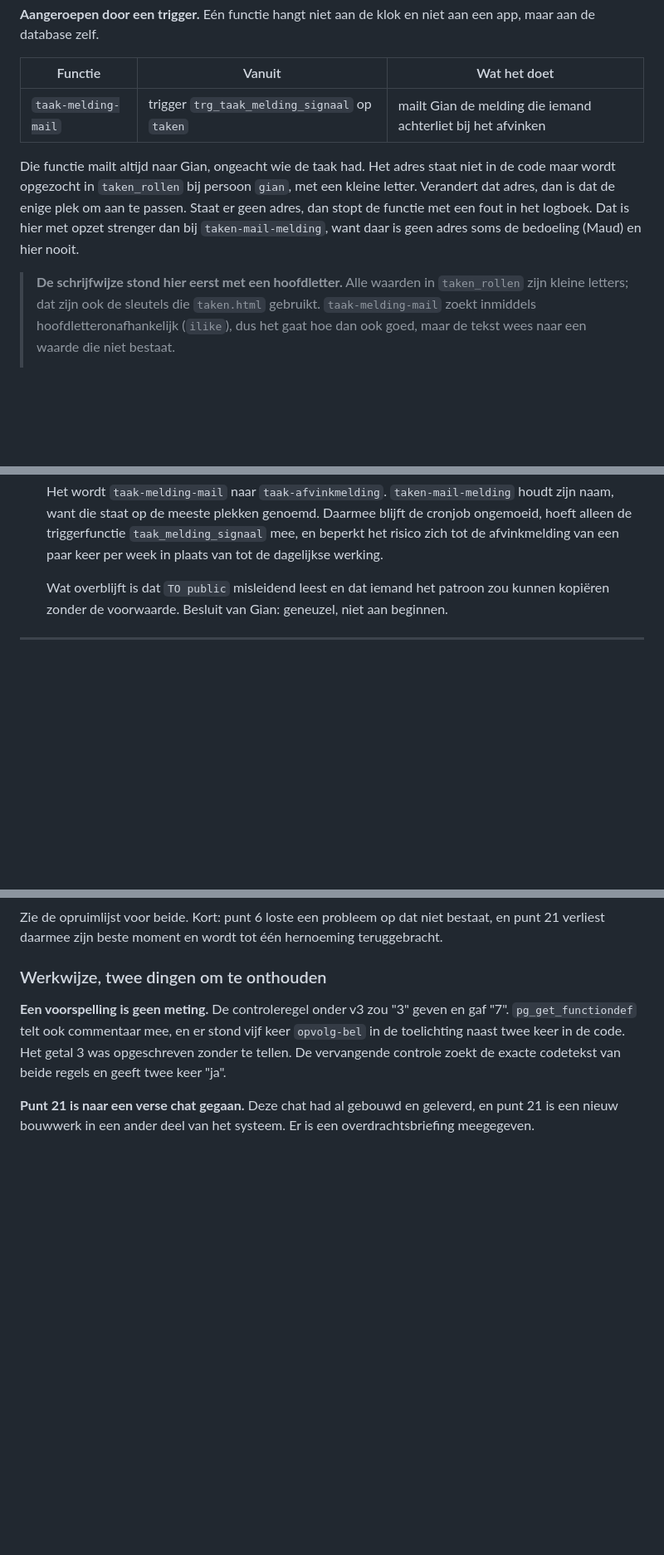
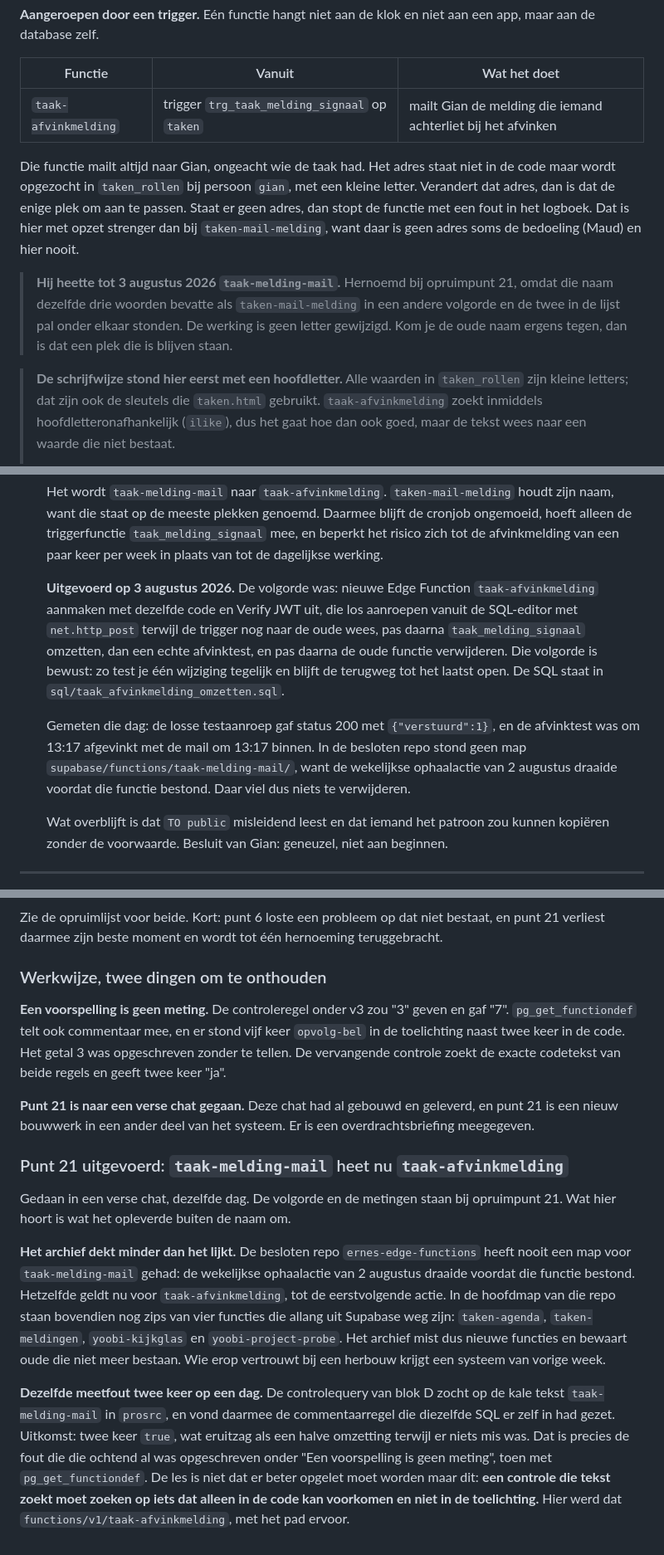
Before and after one commit to GianErnes/schilders-calc, a Markdown page: SYSTEEM.md, 3 parts joined by grey strips. Shown at 83% size. Rendered like a GitHub page; blank space fills up the shorter version.

```diff
--- a/SYSTEEM.md
+++ b/SYSTEEM.md
@@ -409,7 +409,7 @@ niet aan een app, maar aan de database zelf.
 
 | Functie | Vanuit | Wat het doet |
 |---|---|---|
-| `taak-melding-mail` | trigger `trg_taak_melding_signaal` op `taken` | mailt Gian de melding die iemand achterliet bij het afvinken |
+| `taak-afvinkmelding` | trigger `trg_taak_melding_signaal` op `taken` | mailt Gian de melding die iemand achterliet bij het afvinken |
 
 Die functie mailt altijd naar Gian, ongeacht wie de taak had. Het adres
 staat niet in de code maar wordt opgezocht in `taken_rollen` bij persoon
@@ -419,9 +419,15 @@ fout in het logboek. Dat is hier met opzet strenger dan bij
 `taken-mail-melding`, want daar is geen adres soms de bedoeling (Maud) en
 hier nooit.
 
+> **Hij heette tot 3 augustus 2026 `taak-melding-mail`.** Hernoemd bij
+> opruimpunt 21, omdat die naam dezelfde drie woorden bevatte als
+> `taken-mail-melding` in een andere volgorde en de twee in de lijst pal
+> onder elkaar stonden. De werking is geen letter gewijzigd. Kom je de
+> oude naam ergens tegen, dan is dat een plek die is blijven staan.
+
 > **De schrijfwijze stond hier eerst met een hoofdletter.** Alle waarden in
 > `taken_rollen` zijn kleine letters; dat zijn ook de sleutels die
-> `taken.html` gebruikt. `taak-melding-mail` zoekt inmiddels
+> `taken.html` gebruikt. `taak-afvinkmelding` zoekt inmiddels
 > hoofdletteronafhankelijk (`ilike`), dus het gaat hoe dan ook goed, maar de
 > tekst wees naar een waarde die niet bestaat.
 >
@@ -1764,6 +1773,22 @@ van een backup is één keer echt geoefend en werkte.
     triggerfunctie `taak_melding_signaal` mee, en beperkt het risico zich
     tot de afvinkmelding van een paar keer per week in plaats van tot de
     dagelijkse werking.
+
+    **Uitgevoerd op 3 augustus 2026.** De volgorde was: nieuwe Edge
+    Function `taak-afvinkmelding` aanmaken met dezelfde code en Verify JWT
+    uit, die los aanroepen vanuit de SQL-editor met `net.http_post`
+    terwijl de trigger nog naar de oude wees, pas daarna
+    `taak_melding_signaal` omzetten, dan een echte afvinktest, en pas
+    daarna de oude functie verwijderen. Die volgorde is bewust: zo test je
+    één wijziging tegelijk en blijft de terugweg tot het laatst open. De
+    SQL staat in `sql/taak_afvinkmelding_omzetten.sql`.
+
+    Gemeten die dag: de losse testaanroep gaf status 200 met
+    `{"verstuurd":1}`, en de afvinktest was om 13:17 afgevinkt met de mail
+    om 13:17 binnen. In de besloten repo stond geen map
+    `supabase/functions/taak-melding-mail/`, want de wekelijkse
+    ophaalactie van 2 augustus draaide voordat die functie bestond. Daar
+    viel dus niets te verwijderen.
 
     Wat overblijft is dat `TO public` misleidend leest en dat iemand het
     patroon zou kunnen kopiëren zonder de voorwaarde. Besluit van Gian:
@@ -2820,3 +2845,29 @@ codetekst van beide regels en geeft twee keer "ja".
 **Punt 21 is naar een verse chat gegaan.** Deze chat had al gebouwd en
 geleverd, en punt 21 is een nieuw bouwwerk in een ander deel van het
 systeem. Er is een overdrachtsbriefing meegegeven.
+
+### Punt 21 uitgevoerd: `taak-melding-mail` heet nu `taak-afvinkmelding`
+
+Gedaan in een verse chat, dezelfde dag. De volgorde en de metingen staan
+bij opruimpunt 21. Wat hier hoort is wat het opleverde buiten de naam om.
+
+**Het archief dekt minder dan het lijkt.** De besloten repo
+`ernes-edge-functions` heeft nooit een map voor `taak-melding-mail`
+gehad: de wekelijkse ophaalactie van 2 augustus draaide voordat die
+functie bestond. Hetzelfde geldt nu voor `taak-afvinkmelding`, tot de
+eerstvolgende actie. In de hoofdmap van die repo staan bovendien nog
+zips van vier functies die allang uit Supabase weg zijn: `taken-agenda`,
+`taken-meldingen`, `yoobi-kijkglas` en `yoobi-project-probe`. Het archief
+mist dus nieuwe functies en bewaart oude die niet meer bestaan. Wie erop
+vertrouwt bij een herbouw krijgt een systeem van vorige week.
+
+**Dezelfde meetfout twee keer op een dag.** De controlequery van blok D
+zocht op de kale tekst `taak-melding-mail` in `prosrc`, en vond daarmee
+de commentaarregel die diezelfde SQL er zelf in had gezet. Uitkomst: twee
+keer `true`, wat eruitzag als een halve omzetting terwijl er niets mis
+was. Dat is precies de fout die die ochtend al was opgeschreven onder
+"Een voorspelling is geen meting", toen met `pg_get_functiondef`. De les
+is niet dat er beter opgelet moet worden maar dit: **een controle die
+tekst zoekt moet zoeken op iets dat alleen in de code kan voorkomen en
+niet in de toelichting.** Hier werd dat `functions/v1/taak-afvinkmelding`,
+met het pad ervoor.
```
Also changed, not shown: other parts of SYSTEEM.md (+5 -2 lines).
